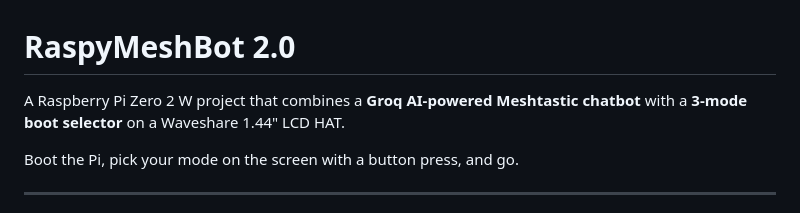
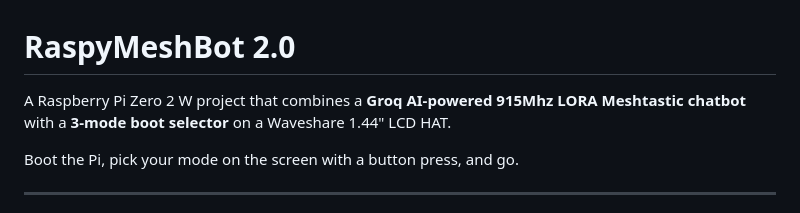
Before and after one commit to Coreymillia/RaspyMeshBot2.0, a Markdown page: README.md, the part around the change. Rendered like a GitHub page.

Commit message:
Update project description for clarity

```diff
--- a/README.md
+++ b/README.md
@@ -1,6 +1,6 @@
 # RaspyMeshBot 2.0
 
-A Raspberry Pi Zero 2 W project that combines a **Groq AI-powered Meshtastic chatbot** with a **3-mode boot selector** on a Waveshare 1.44" LCD HAT.
+A Raspberry Pi Zero 2 W project that combines a **Groq AI-powered 915Mhz LORA Meshtastic chatbot** with a **3-mode boot selector** on a Waveshare 1.44" LCD HAT.
 
 Boot the Pi, pick your mode on the screen with a button press, and go.
 
```
